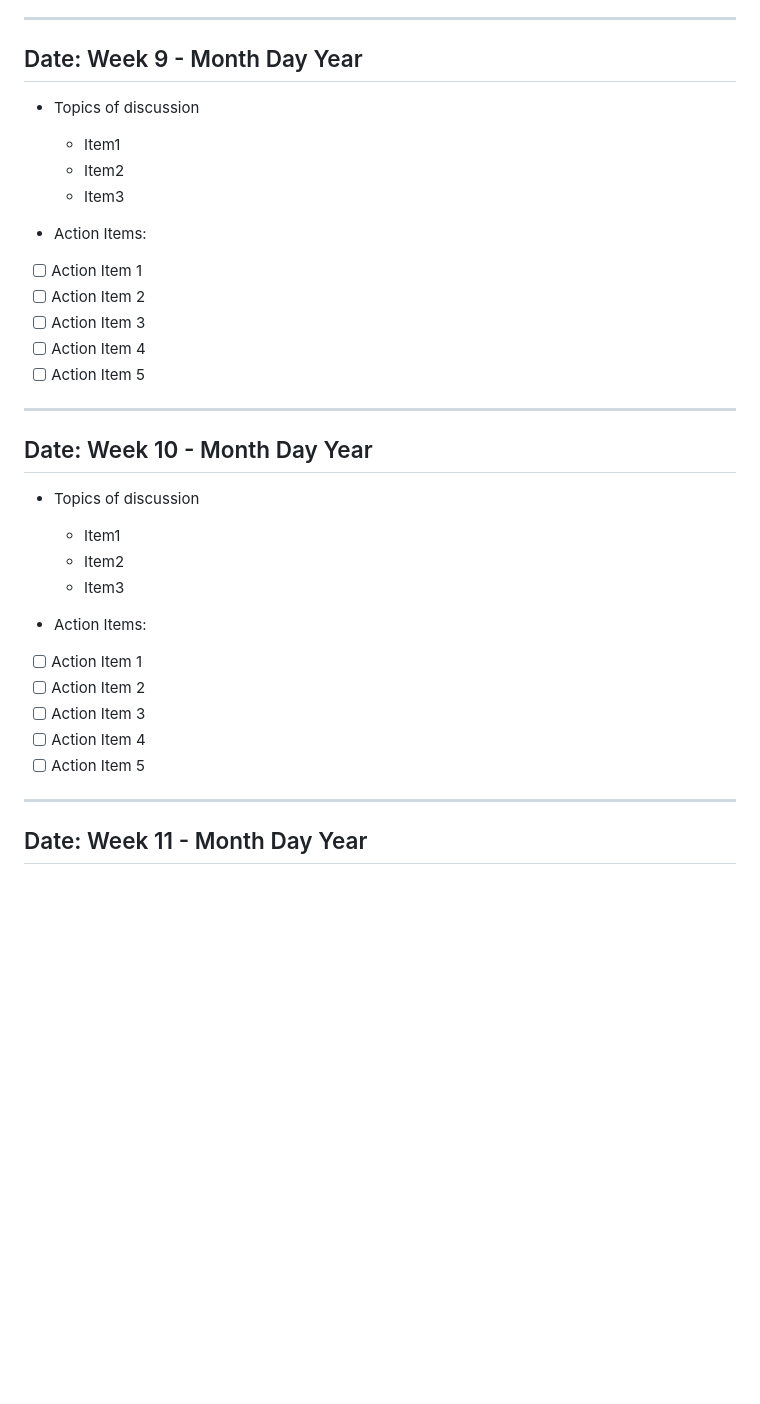
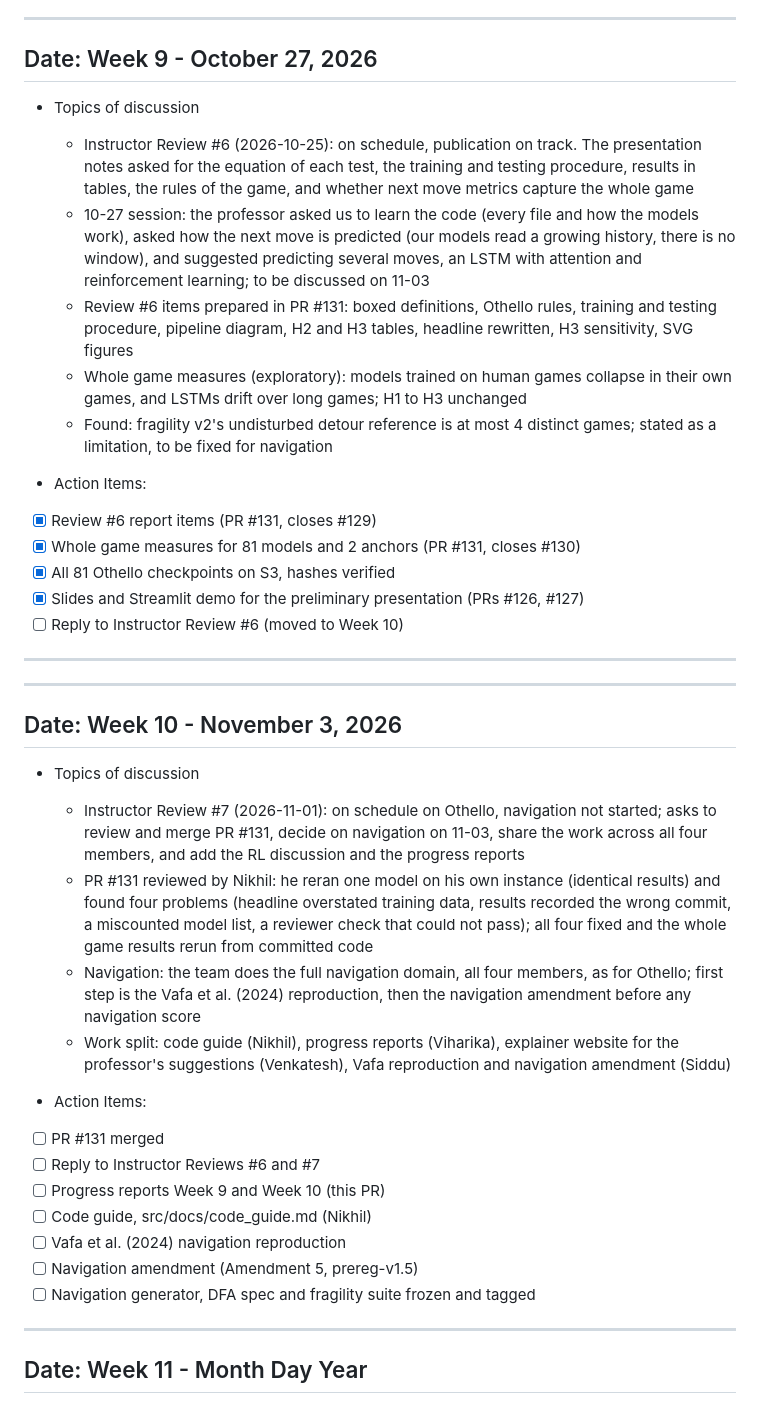
Before and after one commit to nik-hill-323/fall-2026-group6, a Markdown page: reports/Progress_Report/Progress_Report.md, the part around the change. GitHub-like rendering; blank space fills up the shorter version.

Commit message:
Progress reports Week 9 and Week 10 (closes #135)

```diff
--- a/reports/Progress_Report/Progress_Report.md
+++ b/reports/Progress_Report/Progress_Report.md
@@ -153,33 +153,39 @@ Note: Use Markdown Cheat Sheet download in the directory as needed.
 * [ ] Checkpoints shared through S3 (uploads in progress)
 ---
 
-## Date: Week 9 - Month Day Year
+## Date: Week 9 - October 27, 2026
 - Topics of discussion
-    - Item1
-    - Item2
-    - Item3
+    - Instructor Review #6 (2026-10-25): on schedule, publication on track. The presentation notes asked for the equation of each test, the training and testing procedure, results in tables, the rules of the game, and whether next move metrics capture the whole game
+    - 10-27 session: the professor asked us to learn the code (every file and how the models work), asked how the next move is predicted (our models read a growing history, there is no window), and suggested predicting several moves, an LSTM with attention and reinforcement learning; to be discussed on 11-03
+    - Review #6 items prepared in PR #131: boxed definitions, Othello rules, training and testing procedure, pipeline diagram, H2 and H3 tables, headline rewritten, H3 sensitivity, SVG figures
+    - Whole game measures (exploratory): models trained on human games collapse in their own games, and LSTMs drift over long games; H1 to H3 unchanged
+    - Found: fragility v2's undisturbed detour reference is at most 4 distinct games; stated as a limitation, to be fixed for navigation
 
 - Action Items:
 
-* [ ] Action Item 1
-* [ ] Action Item 2
-* [ ] Action Item 3
-* [ ] Action Item 4
-* [ ] Action Item 5
+* [x] Review #6 report items (PR #131, closes #129)
+* [x] Whole game measures for 81 models and 2 anchors (PR #131, closes #130)
+* [x] All 81 Othello checkpoints on S3, hashes verified
+* [x] Slides and Streamlit demo for the preliminary presentation (PRs #126, #127)
+* [ ] Reply to Instructor Review #6 (moved to Week 10)
 ---
-## Date: Week 10 - Month Day Year
+---
+## Date: Week 10 - November 3, 2026
 - Topics of discussion
-    - Item1
-    - Item2
-    - Item3
+    - Instructor Review #7 (2026-11-01): on schedule on Othello, navigation not started; asks to review and merge PR #131, decide on navigation on 11-03, share the work across all four members, and add the RL discussion and the progress reports
+    - PR #131 reviewed by Nikhil: he reran one model on his own instance (identical results) and found four problems (headline overstated training data, results recorded the wrong commit, a miscounted model list, a reviewer check that could not pass); all four fixed and the whole game results rerun from committed code
+    - Navigation: the team does the full navigation domain, all four members, as for Othello; first step is the Vafa et al. (2024) reproduction, then the navigation amendment before any navigation score
+    - Work split: code guide (Nikhil), progress reports (Viharika), explainer website for the professor's suggestions (Venkatesh), Vafa reproduction and navigation amendment (Siddu)
 
 - Action Items:
 
-* [ ] Action Item 1
-* [ ] Action Item 2
-* [ ] Action Item 3
-* [ ] Action Item 4
-* [ ] Action Item 5
+* [ ] PR #131 merged
+* [ ] Reply to Instructor Reviews #6 and #7
+* [ ] Progress reports Week 9 and Week 10 (this PR)
+* [ ] Code guide, src/docs/code_guide.md (Nikhil)
+* [ ] Vafa et al. (2024) navigation reproduction
+* [ ] Navigation amendment (Amendment 5, prereg-v1.5)
+* [ ] Navigation generator, DFA spec and fragility suite frozen and tagged
 ---
 ## Date: Week 11 - Month Day Year
 - Topics of discussion
```
